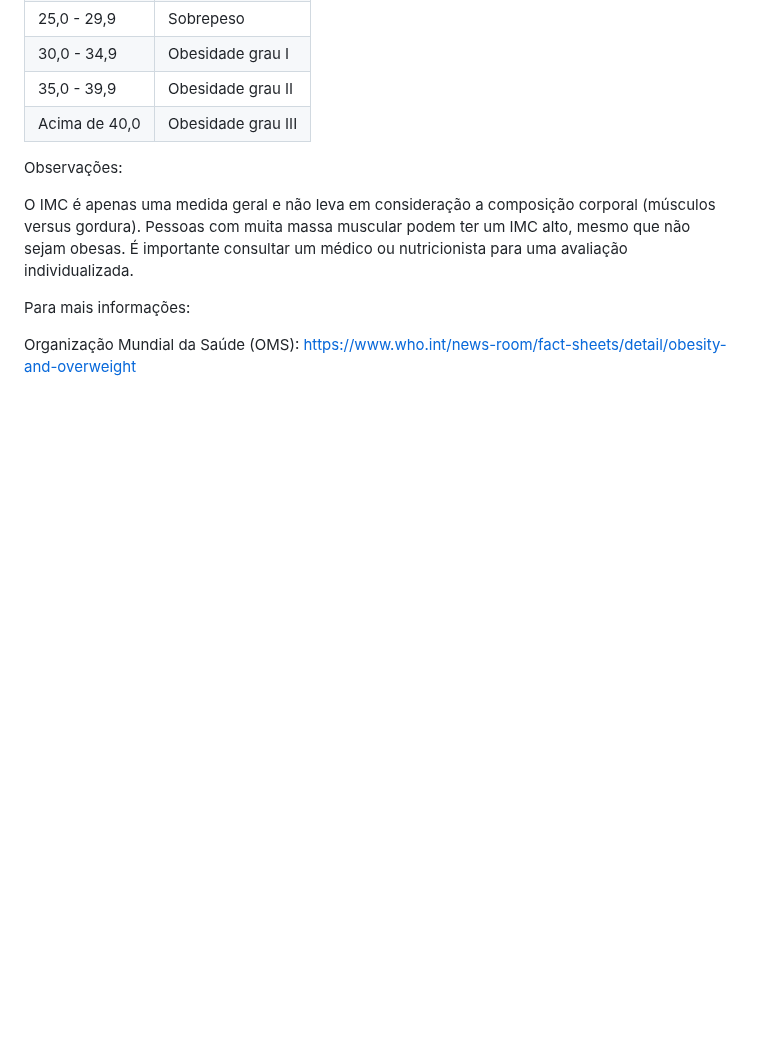
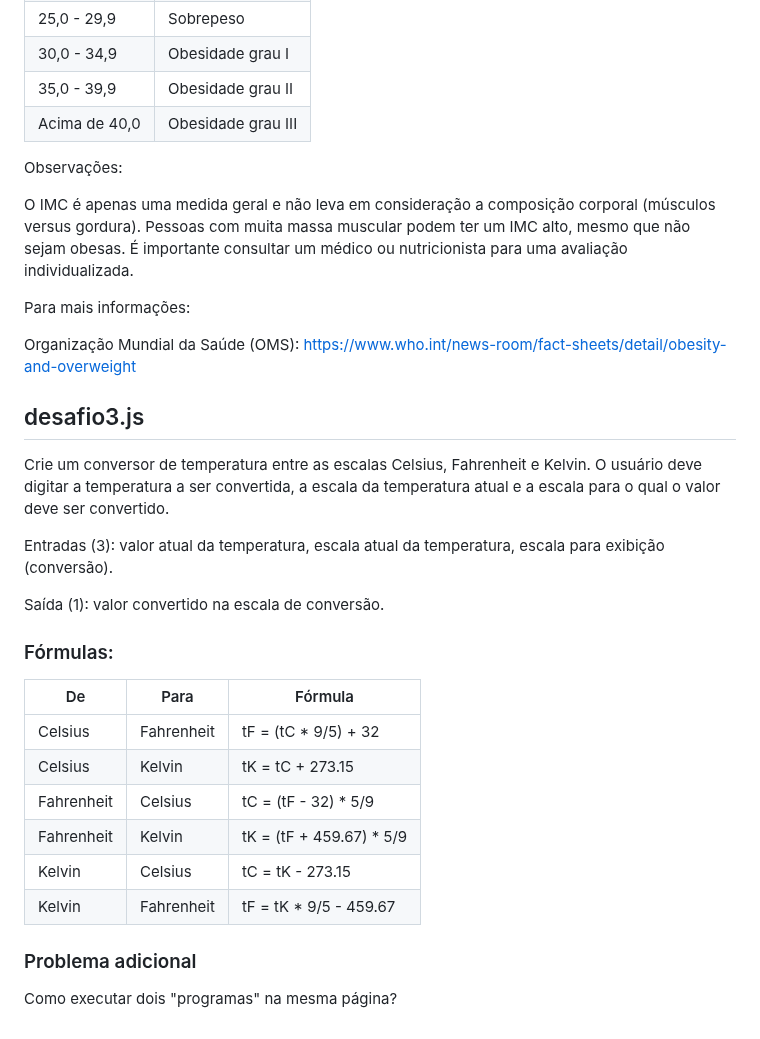
Before and after one commit to JoaoRoccella/logica-programacao-js, a Markdown page: README.md, the part around the change. Rendered like a GitHub page; blank space fills up the shorter version.

Commit message:
Enunciado do desafio 3

```diff
--- a/README.md
+++ b/README.md
@@ -139,3 +139,26 @@ Pessoas com muita massa muscular podem ter um IMC alto, mesmo que não sejam obe
 Para mais informações:
 
 Organização Mundial da Saúde (OMS): <https://www.who.int/news-room/fact-sheets/detail/obesity-and-overweight>
+
+## desafio3.js
+
+Crie um conversor de temperatura entre as escalas Celsius, Fahrenheit e Kelvin. O usuário deve digitar a temperatura a ser convertida, a escala da temperatura atual e a escala para o qual o valor deve ser convertido.
+
+Entradas (3): valor atual da temperatura, escala atual da temperatura, escala para exibição (conversão).
+
+Saída (1): valor convertido na escala de conversão.
+
+### Fórmulas:
+
+De | Para | Fórmula
+--- | --- | ----
+Celsius | Fahrenheit | tF = (tC * 9/5) + 32
+Celsius | Kelvin | tK = tC + 273.15
+Fahrenheit | Celsius | tC = (tF - 32) * 5/9
+Fahrenheit | Kelvin | tK = (tF + 459.67) * 5/9
+Kelvin | Celsius | tC = tK - 273.15
+Kelvin | Fahrenheit | tF = tK * 9/5 - 459.67
+
+### Problema adicional
+
+Como executar dois "programas" na mesma página?
```
